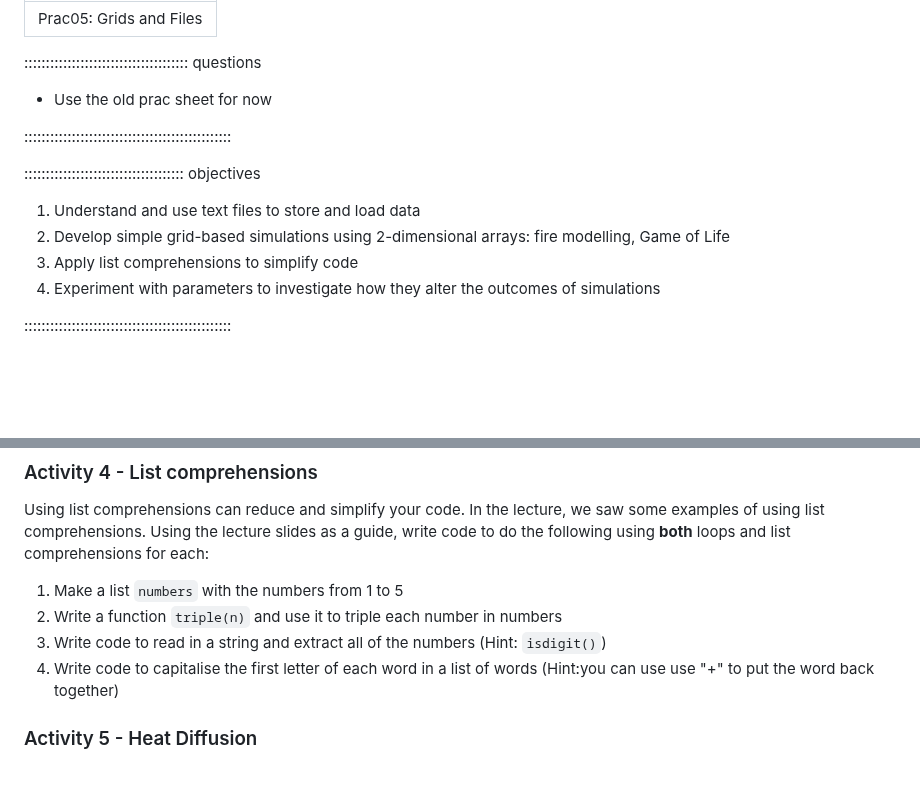
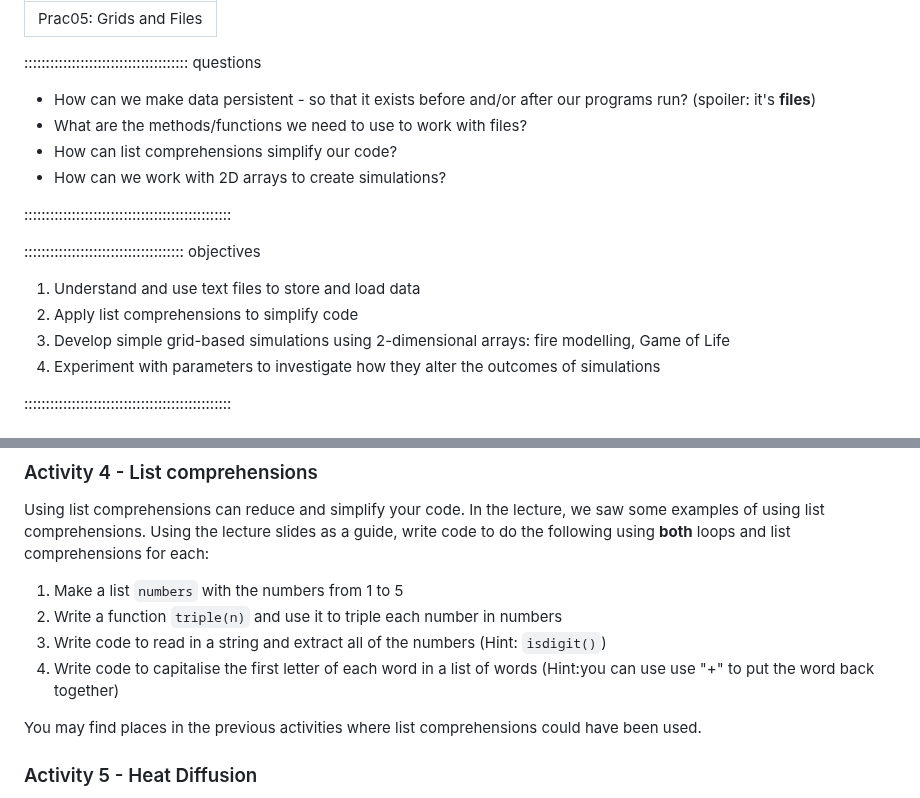
Before and after one commit to COMP1005/COMP1005old2.github.io, a Markdown page: episodes/prac05.md, 2 parts joined by grey strips. Rendered like a GitHub page; blank space fills up the shorter version.

```diff
--- a/episodes/prac05.md
+++ b/episodes/prac05.md
@@ -4,15 +4,18 @@ title: "Prac05: Grids and Files"
 
 :::::::::::::::::::::::::::::::::::::: questions
 
-- Use the old prac sheet for now
+- How can we make data persistent - so that it exists before and/or after our programs run? (spoiler: it's **files**)
+- What are the methods/functions we need to use to work with files?
+- How can list comprehensions simplify our code?
+- How can we work with 2D arrays to create simulations?
 
 ::::::::::::::::::::::::::::::::::::::::::::::::
 
 ::::::::::::::::::::::::::::::::::::: objectives
 
 1. Understand and use text files to store and load data
+3. Apply list comprehensions to simplify code
 2. Develop simple grid-based simulations using 2-dimensional arrays: fire modelling, Game of Life
-3. Apply list comprehensions to simplify code
 4. Experiment with parameters to investigate how they alter the outcomes of simulations
 
 ::::::::::::::::::::::::::::::::::::::::::::::::
@@ -116,7 +123,7 @@ do the following using **both** loops and list comprehensions for each:
 4. Write code to capitalise the first letter of each word in a list of words (Hint:you
 can use use "+" to put the word back together)
 
-
+You may find places in the previous activities where list comprehensions could have been used.
 
 ### Activity 5 - Heat Diffusion
 
```
Also changed, not shown: other parts of episodes/prac05.md (+49 -27 lines).
